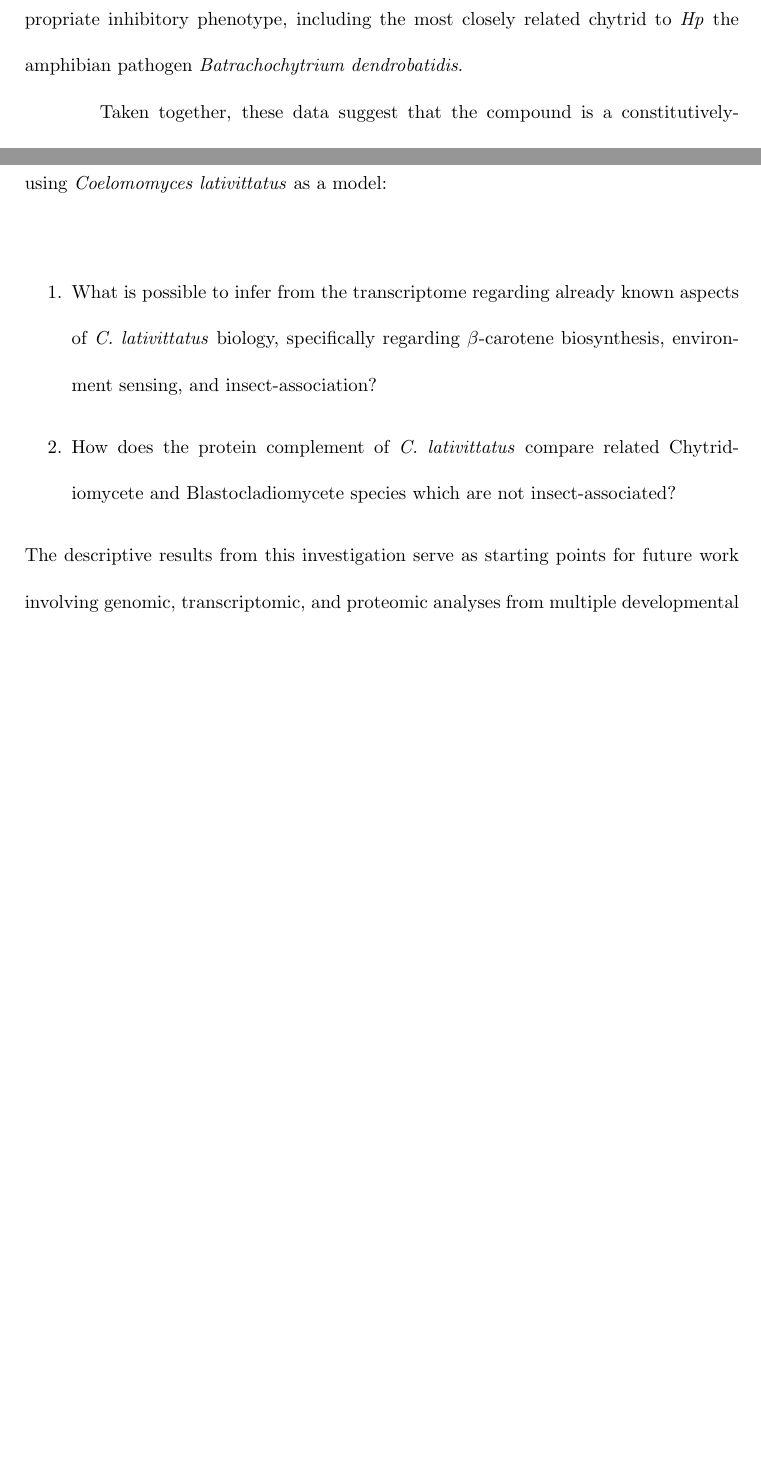
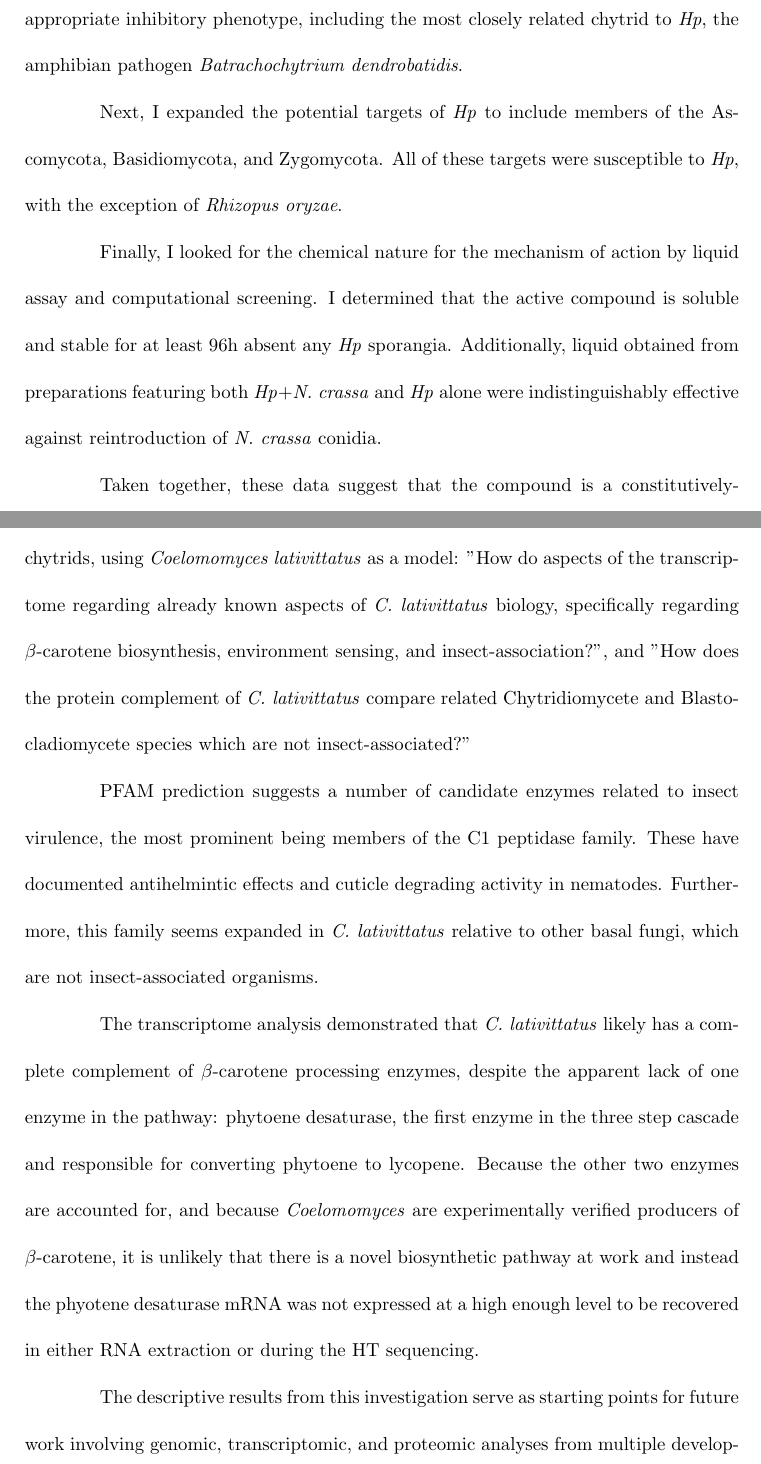
Before and after one commit to stajichlab/ahrendt_thesis, a LaTeX thesis (Ahrendt_thesis.tex, which reads Chapter_Conclusions/tex/Ahrendt_thesis_Conclusions.tex): two parts of pages 99 and 101 of 114 before the commit and two parts of pages 99 and 102 of 115 after it, joined at a grey line, cut so that both start at the same text, the shorter picture padded with empty space. Compiled offline with pdfLaTeX; a LaTeX package or settings file that is missing is left out.

Commit message:
Expanded conclusions for all chapters

```diff
--- a/Chapter_Conclusions/tex/Ahrendt_thesis_Conclusions.tex
+++ b/Chapter_Conclusions/tex/Ahrendt_thesis_Conclusions.tex
@@ -24,3 +17,6 @@ Attributed to Louis Pasteur in 1854: "In the fields of observation, chance favor
-\indent By examining five other chytrid species in culture, I have evidence supporting the idea that this is a specific behavior for \textit{Hp}. No other chytrid surveyed displayed the appropriate inhibitory phenotype, including the most closely related chytrid to \textit{Hp} the amphibian pathogen \textit{Batrachochytrium dendrobatidis}.\\
+\section{Inhibitory properties of \textit{Homolaphlyctis polyrhiza}}
+In 1854, Louis Pasteur commented that "In the fields of observation, chance favors only the prepared mind." My surprising and unexpected observation in the Stajich lab of the non-pathogenic Chytridiomycte isolate \textit{Homolaphlyctis polyrhiza} JEL142 inhibiting vegetative hyphal growth of a \textit{Neurospora crassa} contaminant prompted an investigation into its biological nature. My work for this investigation pursued three major questions: "Is this a unique property of \textit{Hp}?", "Is this a specific interaction with \textit{N. crassa}?", and "What is the chemical nature of the responsible compound?"\\
+\indent By examining five other chytrid species in culture, I have evidence supporting the idea that this is a specific behavior for \textit{Hp}. No other chytrid surveyed displayed the appropriate inhibitory phenotype, including the most closely related chytrid to \textit{Hp}, the amphibian pathogen \textit{Batrachochytrium dendrobatidis}.\\
+\indent Next, I expanded the potential targets of \textit{Hp} to include members of the Ascomycota, Basidiomycota, and Zygomycota. All of these targets were susceptible to \textit{Hp}, with the exception of \textit{Rhizopus oryzae}.\\
+\indent Finally, I looked for the chemical nature for the mechanism of action by liquid assay and computational screening. I determined that the active compound is soluble and stable for at least 96h absent any \textit{Hp} sporangia. Additionally, liquid obtained from preparations featuring both \textit{Hp}+\textit{N. crassa} and \textit{Hp} alone were indistinguishably effective against reintroduction of \textit{N. crassa} conidia.\\
 \indent Taken together, these data suggest that the compound is a constitutively-produced secondary metabolite compound with broadly specific activity. Its mechanism of action is unknown, as are its chemical structure and related biosynthetic pathway(s). Near term future work will necessarily focus on chemical profiling of bioactive spent media filtrate to generate a working hypothesis for the chemical nature of the product. A starting point for this research is provided in the form of \textit{in silico} genomic and transcriptomic research. Finally, it is worth noting that the relative ease with which this discovery was made speaks to the necessity for further research into these basal lineages, of which intimate genomic and biochemical knowledge is lacking.\\
-\section{Rhodopsin}
@@ -35,5 +23 @@ Sunlight is one of the most obvious environmental sources of information, and th
-Species in the basal fungal lineages occupy a diverse collection of environmental niches, including symbionts, pathogens, and saprotrophs. However, species in the genus \textit{Coelomomyces}, itself a member of the Blastocladiomycota, are the only known basal fungi which are pathogenic in arthropods. Specifically, their development requires oscillation between two hosts: mosquito larvae and microcrustaceans. This lifecycle has made them both attractive targets for research into non-pesticide-based mosquito control, yet also difficult systems in which to pursue this research. The transcriptome analysis presented in Chapter~\ref{ClatTranscriptome} was addressing two major points about entompathogenic chytrids, using \textit{Coelomomyces lativittatus} as a model:\\
-\begin{enumerate}
-  \item What is possible to infer from the transcriptome regarding already known aspects of \textit{C. lativittatus} biology, specifically regarding $\beta$-carotene biosynthesis, environment sensing, and insect-association?
-  \item How does the protein complement of \textit{C. lativittatus} compare related Chytridiomycete and Blastocladiomycete species which are not insect-associated?
-\end{enumerate}
+\section{Structural mechanics and components of basal fungal rhodopsin photosensory pathways}
@@ -40 +29,4 @@ Species in the basal fungal lineages occupy a diverse collection of environmenta
+Species in the basal fungal lineages occupy a diverse collection of environmental niches, including symbionts, pathogens, and saprotrophs. However, species in the genus \textit{Coelomomyces}, itself a member of the Blastocladiomycota, are the only known basal fungi which are pathogenic in arthropods. Specifically, their development requires oscillation between two hosts: mosquito larvae and microcrustaceans. This lifecycle has made them both attractive targets for research into non-pesticide-based mosquito control, yet also difficult systems in which to pursue this research. The transcriptome analysis presented in Chapter~\ref{ClatTranscriptome} was addressing two major points about entompathogenic chytrids, using \textit{Coelomomyces lativittatus} as a model: "How do aspects of the transcriptome regarding already known aspects of \textit{C. lativittatus} biology, specifically regarding $\beta$-carotene biosynthesis, environment sensing, and insect-association?", and "How does the protein complement of \textit{C. lativittatus} compare related Chytridiomycete and Blastocladiomycete species which are not insect-associated?"\\
+\indent PFAM prediction suggests a number of candidate enzymes related to insect virulence, the most prominent being members of the C1 peptidase family. These have documented antihelmintic effects and cuticle degrading activity in nematodes. Furthermore, this family seems expanded in \textit{C. lativittatus} relative to other basal fungi, which are not insect-associated organisms.\\
+\indent The transcriptome analysis demonstrated that \textit{C. lativittatus} likely has a complete complement of $\beta$-carotene processing enzymes, despite the apparent lack of one enzyme in the pathway: phytoene desaturase, the first enzyme in the three step cascade and responsible for converting phytoene to lycopene. Because the other two enzymes are accounted for, and because \textit{Coelomomyces} are experimentally verified producers of $\beta$-carotene, it is unlikely that there is a novel biosynthetic pathway at work and instead the phyotene desaturase mRNA was not expressed at a high enough level to be recovered in either RNA extraction or during the HT sequencing.\\
 \indent The descriptive results from this investigation serve as starting points for future work involving genomic, transcriptomic, and proteomic analyses from multiple developmental stages and timepoints.\\
```
Also changed, not shown: Chapter_Conclusions/tex/Ahrendt_thesis_Conclusions.tex (22 more changed lines).
